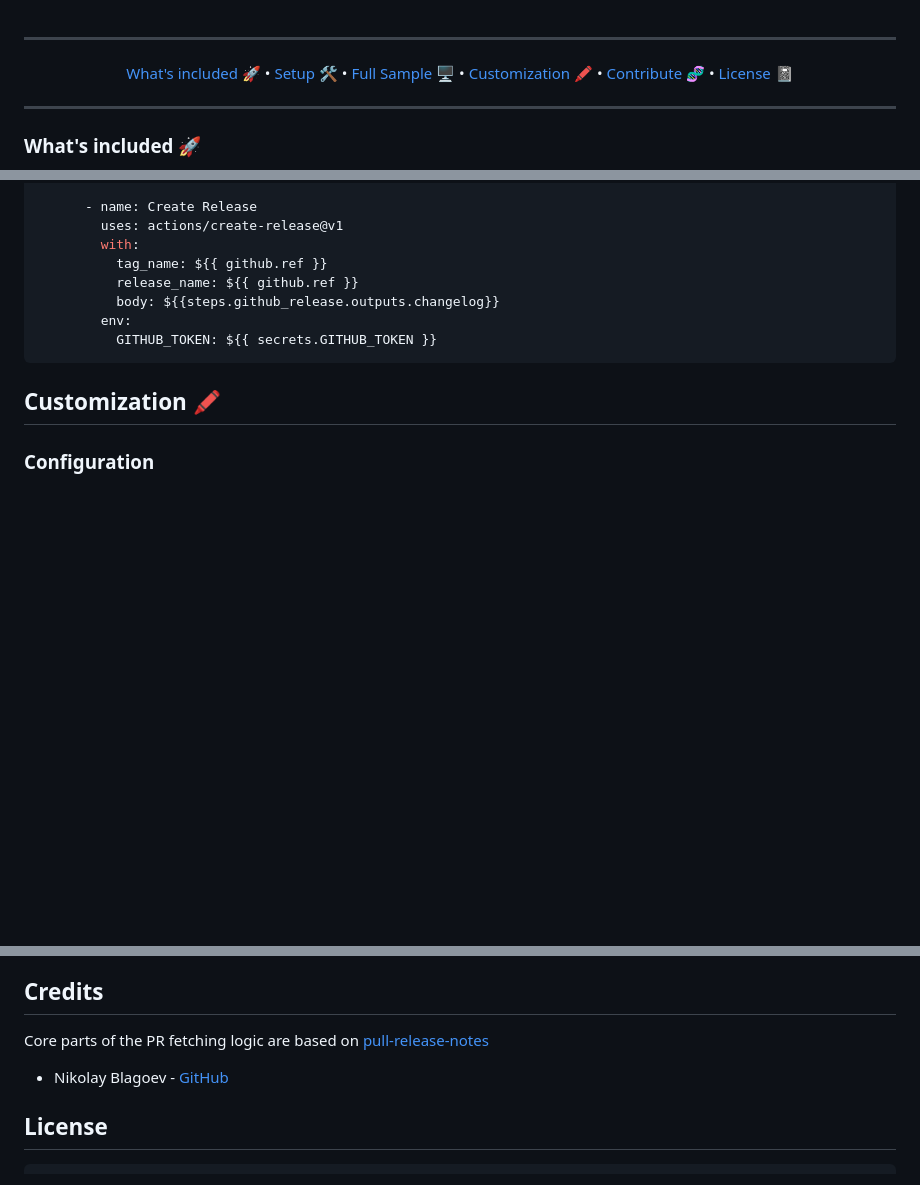
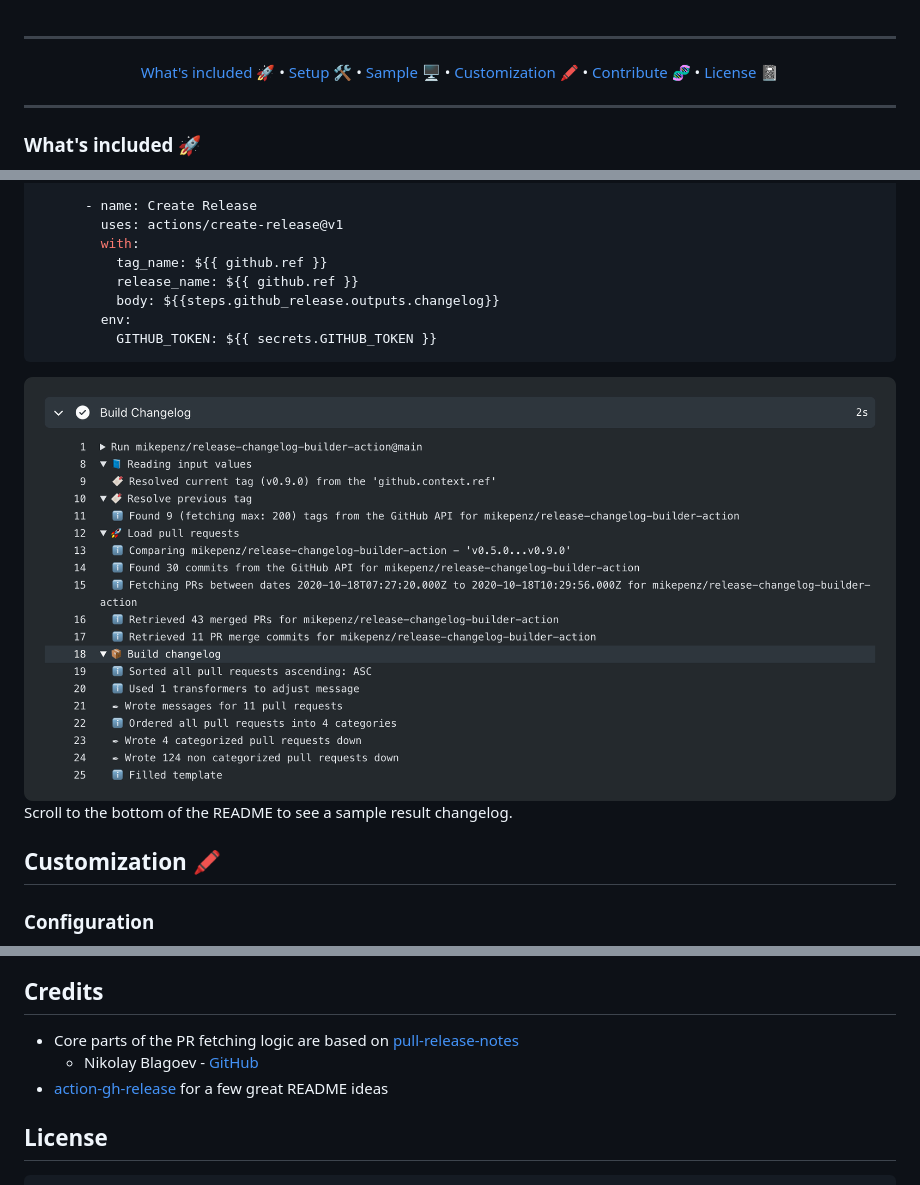
Before and after one commit to mikepenz/release-changelog-builder-action, a Markdown page: README.md, 3 parts joined by grey strips. Rendered like a GitHub page; pictures changed too: .github/images/release_changelog_builder_expanded.png (added); blank space fills up the shorter version.

Commit message:
- introduce preview screenshots for sample output, and a sample result

````diff
--- a/README.md
+++ b/README.md
@@ -21,7 +25,7 @@
 <p align="center">
     <a href="#whats-included-">What's included 🚀</a> &bull;
     <a href="#setup">Setup 🛠️</a> &bull;
-    <a href="#full-sample-%EF%B8%8F">Full Sample 🖥️</a> &bull;
+    <a href="#full-sample-%EF%B8%8F">Sample 🖥️</a> &bull;
     <a href="#customization-%EF%B8%8F">Customization 🖍️</a> &bull;
     <a href="#contribute-">Contribute 🧬</a> &bull;
     <a href="#license">License 📓</a>
@@ -114,6 +118,11 @@ on:
           GITHUB_TOKEN: ${{ secrets.GITHUB_TOKEN }}
 ```
 
+<div align="center">
+  <a href="https://github.com/mikepenz/release-changelog-builder-action/runs/1270879787"><img src=".github/images/release_changelog_builder_expanded.png"/></a>
+</div>
+
+Scroll to the bottom of the README to see a sample result changelog.
 
 ## Customization 🖍️
 
@@ -285,8 +294,9 @@ export GITHUB_TOKEN=your_personal_github_pat
 
 ## Credits
 
-Core parts of the PR fetching logic are based on [pull-release-notes](https://github.com/nblagoev/pull-release-notes)
-- Nikolay Blagoev - [GitHub](https://github.com/nblagoev/)
+- Core parts of the PR fetching logic are based on [pull-release-notes](https://github.com/nblagoev/pull-release-notes)
+  - Nikolay Blagoev - [GitHub](https://github.com/nblagoev/)
+- [action-gh-release](https://github.com/softprops/action-gh-release) for a few great README ideas
 
 ## License
 
````
Also changed, not shown: other parts of README.md (+10 -0 lines), .github/images/release_changelog_builder_collapsed.png (added), .github/images/release_changelog_result.png (added).
